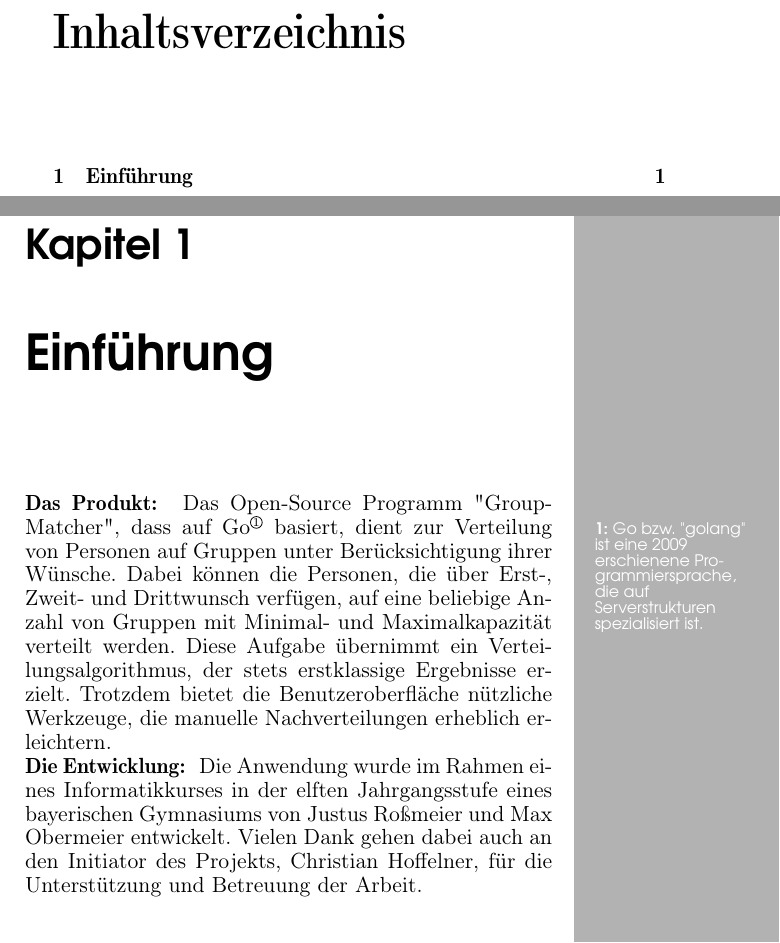
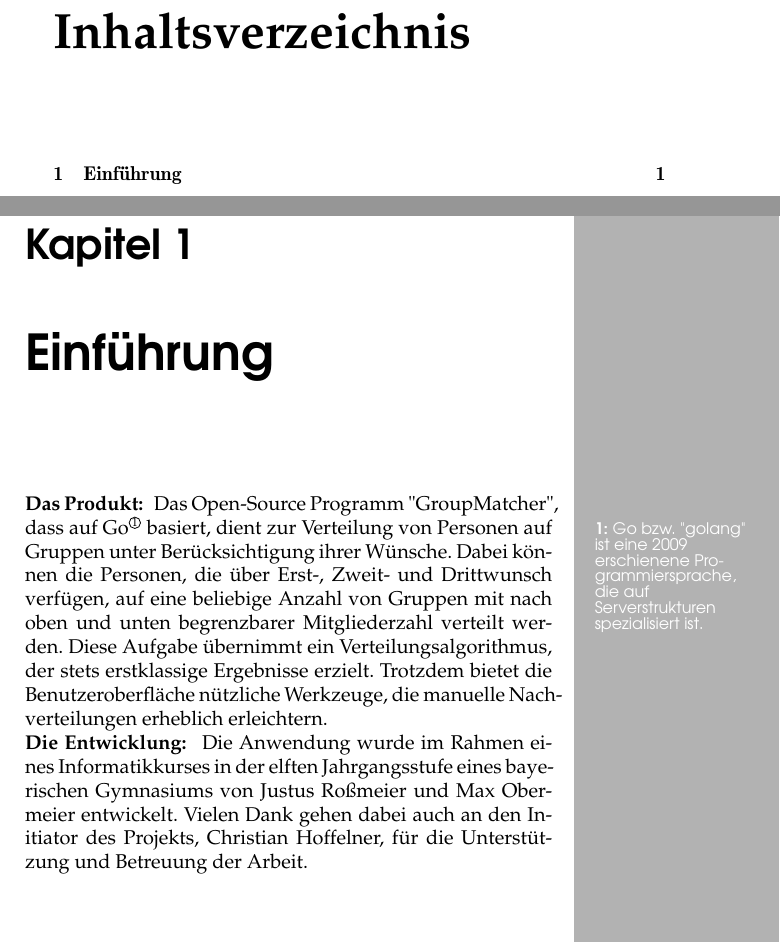
Before and after one commit to rossmeier/GroupMatcher, a LaTeX book (documentation/booklet/um.tex, which reads documentation/booklet/style.sty, documentation/booklet/tex/einfuehrung.tex): two parts of pages 3 and 6 of 6, joined at a grey line, cut so that both start at the same text. Compiled offline with pdfLaTeX.

```diff
--- a/documentation/booklet/style.sty
+++ b/documentation/booklet/style.sty
@@ -41,7 +41,7 @@
 %reset formatting
 \newgeometry{left = 2cm, right = 2cm, top = 2cm, bottom = 2cm, marginparwidth = 0cm, marginparsep = 0cm}
 \fontfamily{cmr}\selectfont
-\fontsize{11pt}{11pt}\selectfont
+\fontsize{10pt}{10pt}\selectfont
 }
 
 \renewcommand\cite[1]{\iflanguage{ngerman}{(vgl. #1)}{(#1)}}
--- a/documentation/booklet/tex/einfuehrung.tex
+++ b/documentation/booklet/tex/einfuehrung.tex
@@ -1,5 +1,5 @@
 \chapter{Einführung}
 \label{ch:einführung}
 
-\paragraph{Das Produkt} Das Open-Source Programm "GroupMatcher" , dass auf Go\mnote{Go bzw. "golang"\ ist eine 2009 erschienene Programmiersprache, die auf Serverstrukturen spezialisiert ist.} basiert, dient zur Verteilung von Personen auf Gruppen unter Berücksichtigung ihrer Wünsche. Dabei können die Personen, die über Erst-, Zweit- und Drittwunsch verfügen, auf eine beliebige Anzahl von Gruppen mit Minimal- und Maximalkapazität verteilt werden. Diese Aufgabe übernimmt ein Verteilungsalgorithmus, der stets erstklassige Ergebnisse erzielt. Trotzdem bietet die Benutzeroberfläche nützliche Werkzeuge, die manuelle Nachverteilungen erheblich erleichtern.
+\paragraph{Das Produkt} Das Open-Source Programm "GroupMatcher" , dass auf Go\mnote{Go bzw. "golang"\ ist eine 2009 erschienene Programmiersprache, die auf Serverstrukturen spezialisiert ist.} basiert, dient zur Verteilung von Personen auf Gruppen unter Berücksichtigung ihrer Wünsche. Dabei können die Personen, die über Erst-, Zweit- und Drittwunsch verfügen, auf eine beliebige Anzahl von Gruppen mit nach oben und unten begrenzbarer Mitgliederzahl verteilt werden. Diese Aufgabe übernimmt ein Verteilungsalgorithmus, der stets erstklassige Ergebnisse erzielt. Trotzdem bietet die Benutzeroberfläche nützliche Werkzeuge, die manuelle Nachverteilungen erheblich erleichtern.
 \paragraph{Die Entwicklung} Die Anwendung wurde im Rahmen eines Informatikkurses in der elften Jahrgangsstufe eines bayerischen Gymnasiums von Justus Roßmeier und Max Obermeier entwickelt. Vielen Dank gehen dabei auch an den Initiator des Projekts, Christian Hoffelner, für die Unterstützung und Betreuung der Arbeit.
--- a/documentation/booklet/um.tex
+++ b/documentation/booklet/um.tex
@@ -17,11 +17,11 @@
 \usepackage{tgadventor}
 \usepackage{fancyhdr}
 \usepackage{setspace}
+\usepackage{palatino}
 \usepackage{style}
 
 \begin{document}
     %----- document settings ---------------------------------------------------
-
 	%language settings
 		\selectlanguage{ngerman}
     %set text alignment
@@ -41,7 +41,7 @@
 
 	\title{GroupMatcher}
 	\def \subtitle {Handbuch}
-	\author{Justus Roßmeier, Max Obermeier}
+	\author{Justus Roßmeier}
 	\date{\today}
 
 	%----- document information ----------------------------------------------------
@@ -61,15 +61,17 @@
     %----- content -------------------------------------------------------------
 
 	\newgeometry{inner = 1.5cm, outer = 4cm, marginparwidth = 2.75cm, marginparsep = 0.75cm}
-	%format font
+	\pagenumbering{arabic}
+	%select default fonts
 		\renewcommand*\rmdefault{qag}
-	\pagenumbering{arabic}
+		\fontfamily{ppl}\selectfont
+	\BgUsetrue
+
+
+	\input{tex/einfuehrung}
 
 
 
-	\BgUsetrue
-
-	\input{tex/einfuehrung}
 
 
 
```
Also changed, not shown: documentation/booklet/um.pdf, 1 other file.
